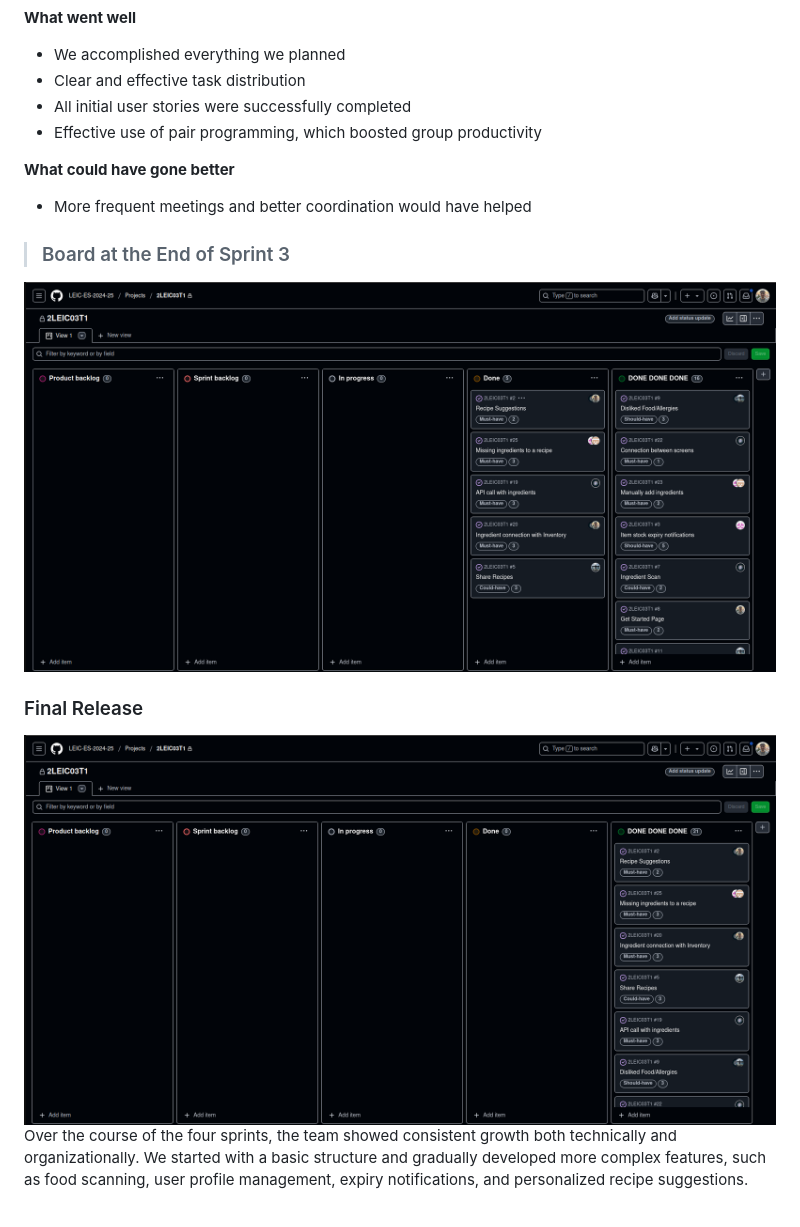
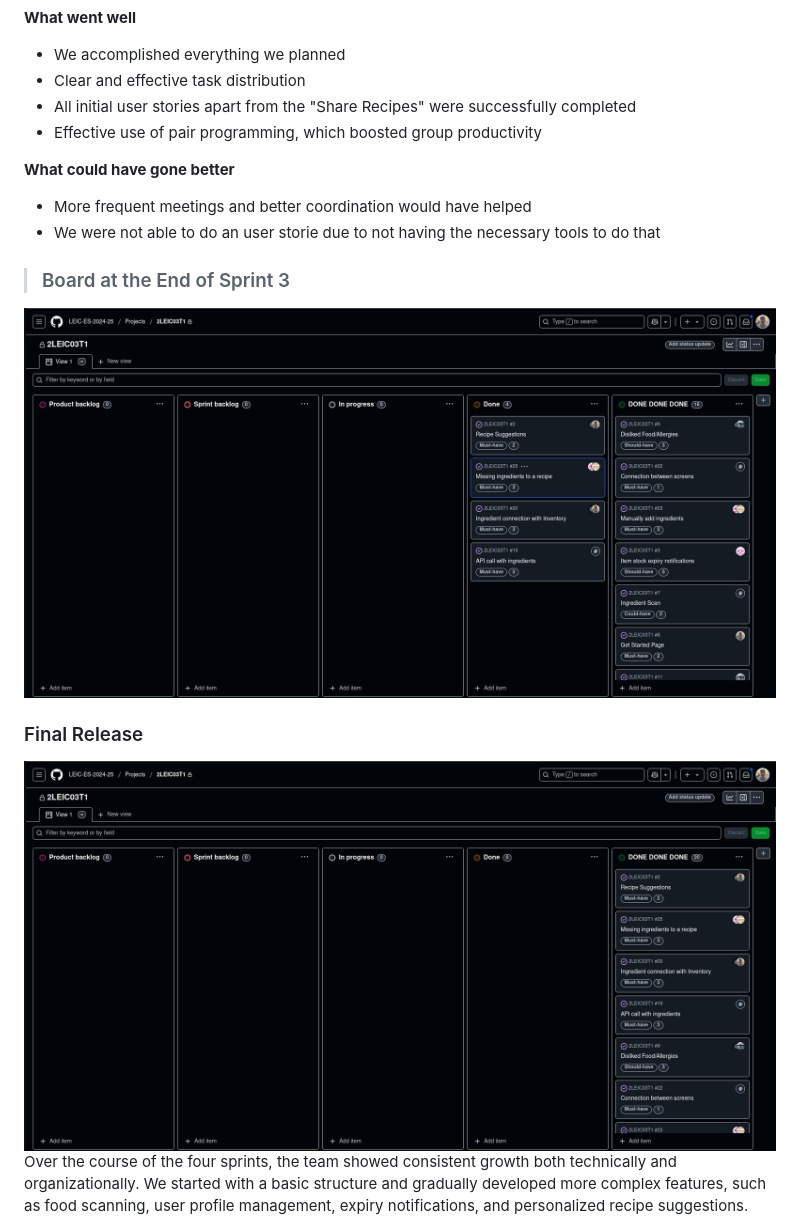
Before and after one commit to Forreca05/MealIdeas, a Markdown page: README.md, the part around the change printed below. Drawn GitHub-style; pictures changed too: img/FinalRelease.png, img/Sprint3BoardEnd.png.

```diff
--- a/README.md
+++ b/README.md
@@ -351,12 +347,13 @@ As this is the final sprint, the team is focused in finishing every feature that
 
 - We accomplished everything we planned
 - Clear and effective task distribution
-- All initial user stories were successfully completed
+- All initial user stories apart from the "Share Recipes" were successfully completed
 - Effective use of pair programming, which boosted group productivity
 
 **What could have gone better**
 
 - More frequent meetings and better coordination would have helped
+- We were not able to do an user storie due to not having the necessary tools to do that
 
 
 > ### Board at the End of Sprint 3
```
Also changed, not shown: other parts of README.md (+0 -6 lines).
